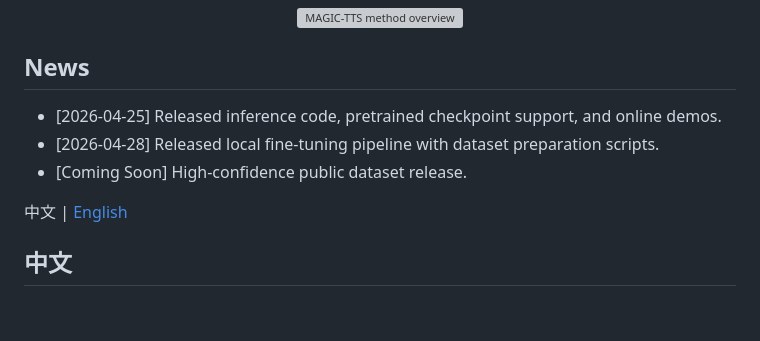
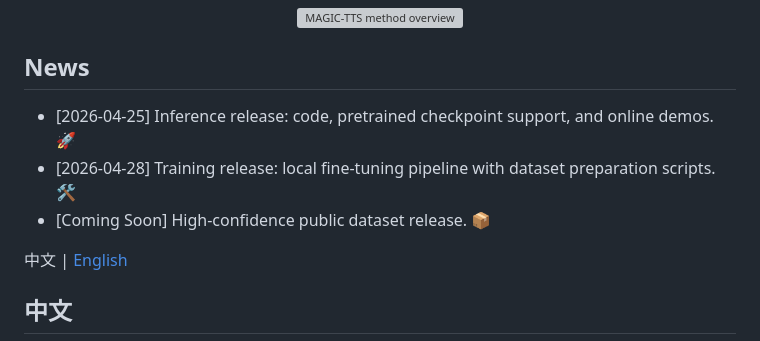
Before and after one commit to yongaifadian1/MAGIC-TTS, a Markdown page: README.md, the part around the change. Rendered like a GitHub page; blank space fills up the shorter version; grey boxes are pictures that could not be loaded.

Commit message:
Add light emojis to README news

```diff
--- a/README.md
+++ b/README.md
@@ -18,9 +18,9 @@
 
 ## News
 
-- [2026-04-25] Released inference code, pretrained checkpoint support, and online demos.
-- [2026-04-28] Released local fine-tuning pipeline with dataset preparation scripts.
-- [Coming Soon] High-confidence public dataset release.
+- [2026-04-25] Inference release: code, pretrained checkpoint support, and online demos. 🚀
+- [2026-04-28] Training release: local fine-tuning pipeline with dataset preparation scripts. 🛠️
+- [Coming Soon] High-confidence public dataset release. 📦
 
 中文 | [English](#english)
 
```
